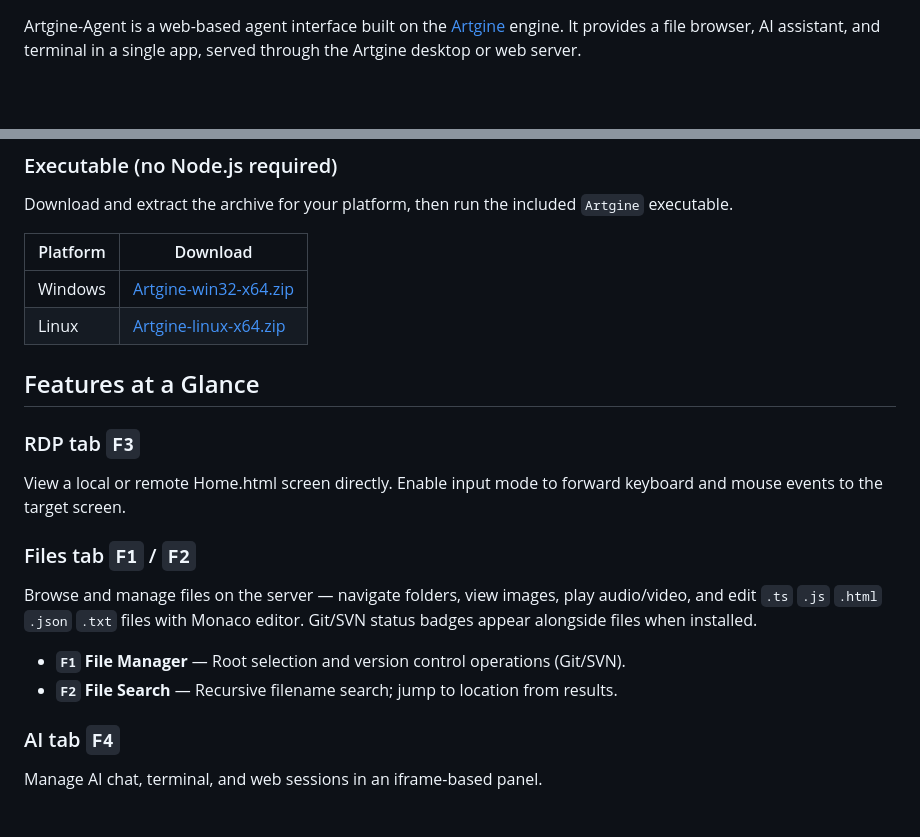
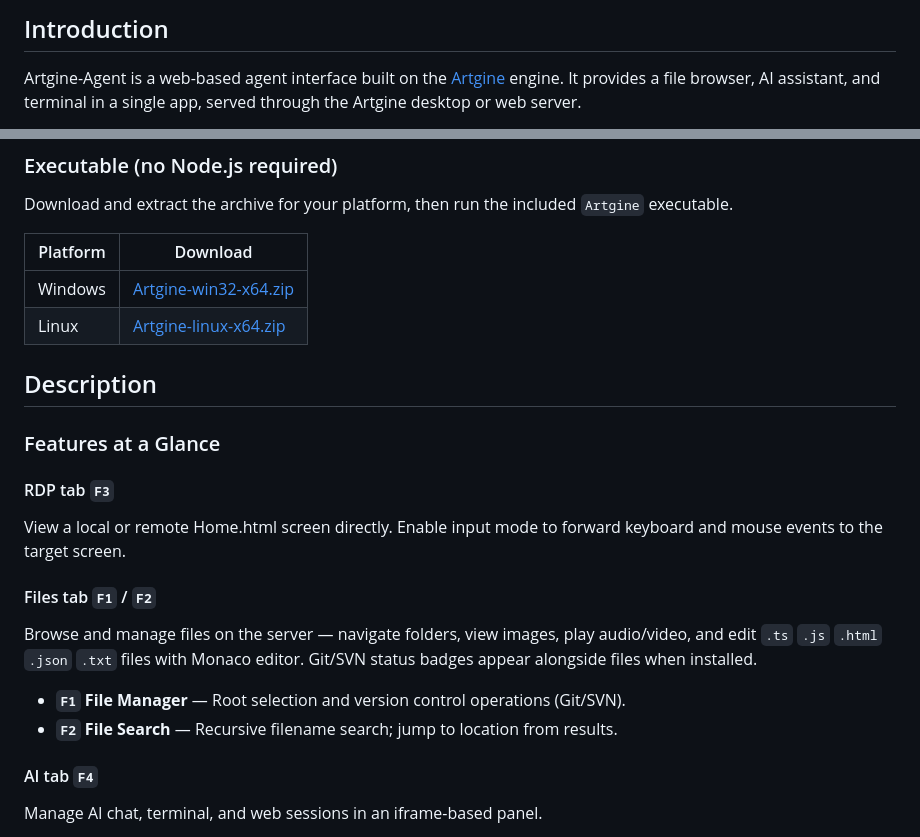
Before and after one commit to 06fs4dix/Artgine-Agent, a Markdown page: README.md, 2 parts joined by grey strips. Rendered like a GitHub page; blank space fills up the shorter version.

```diff
--- a/README.md
+++ b/README.md
@@ -1,3 +1,4 @@
+## Introduction
 Artgine-Agent is a web-based agent interface built on the [Artgine](https://github.com/06fs4dix/Artgine) engine.
 It provides a file browser, AI assistant, and terminal in a single app, served through the Artgine desktop or web server.
 
@@ -37,20 +35,20 @@ Download and extract the archive for your platform, then run the included `Artgi
 | Windows  | [Artgine-win32-x64.zip](https://github.com/06fs4dix/Artgine-Agent/releases/download/AI/Artgine-win32-x64.zip) |
 | Linux    | [Artgine-linux-x64.zip](https://github.com/06fs4dix/Artgine-Agent/releases/download/AI/Artgine-linux-x64.zip) |
 
+## Description
 
+### Features at a Glance
 
-## Features at a Glance
-
-### RDP tab `F3`
+#### RDP tab `F3`
 View a local or remote Home.html screen directly. Enable input mode to forward keyboard and mouse events to the target screen.
 
-### Files tab `F1` / `F2`
+#### Files tab `F1` / `F2`
 Browse and manage files on the server — navigate folders, view images, play audio/video, and edit `.ts` `.js` `.html` `.json` `.txt` files with Monaco editor. Git/SVN status badges appear alongside files when installed.
 
 - **`F1` File Manager** — Root selection and version control operations (Git/SVN).
 - **`F2` File Search** — Recursive filename search; jump to location from results.
 
-### AI tab `F4`
+#### AI tab `F4`
 Manage AI chat, terminal, and web sessions in an iframe-based panel.
 
 - **Chat** — Multi-session AI chat supporting Claude, Codex, Antigravity, and OpenCode providers. Sessions show status colors: 🔴 disconnected · 🟡 busy · 🟢 idle.
```
Also changed, not shown: other parts of README.md (+6 -9 lines), README-ko.md (+13 -14 lines).
